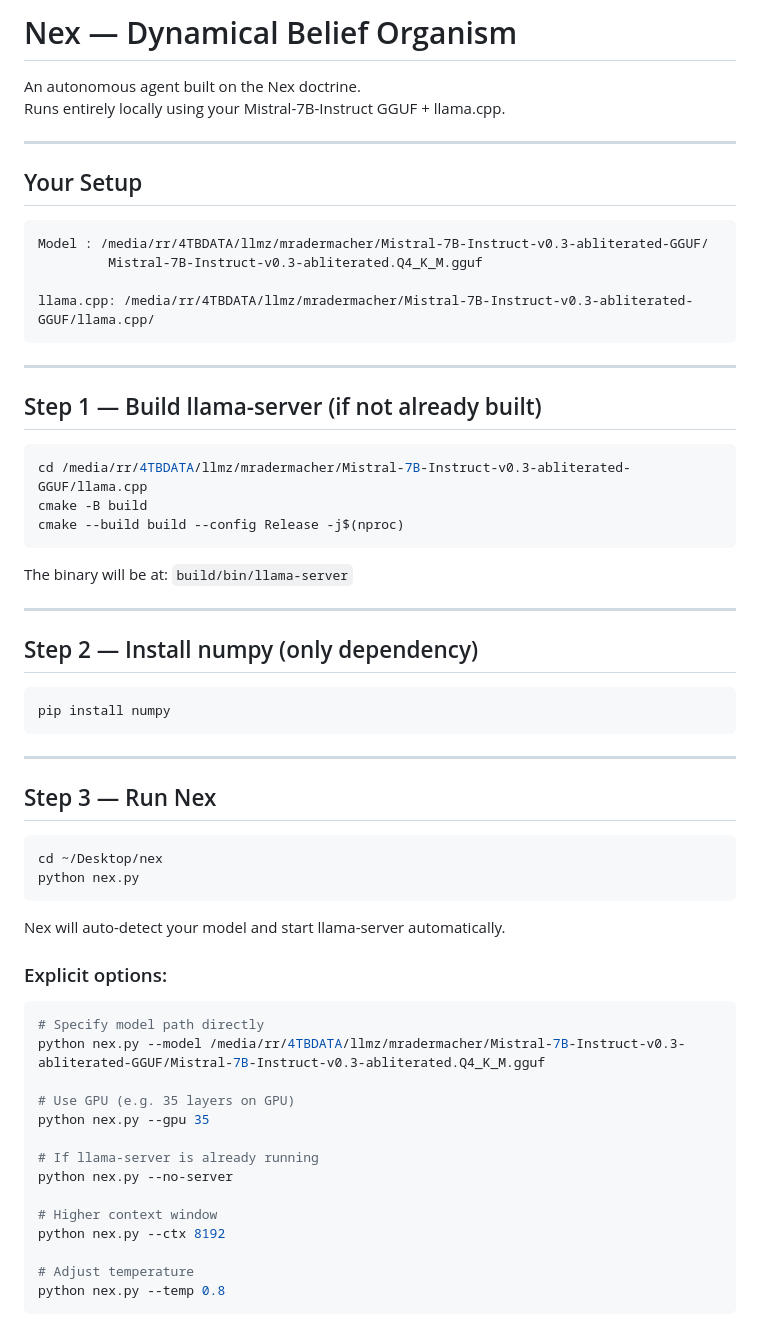
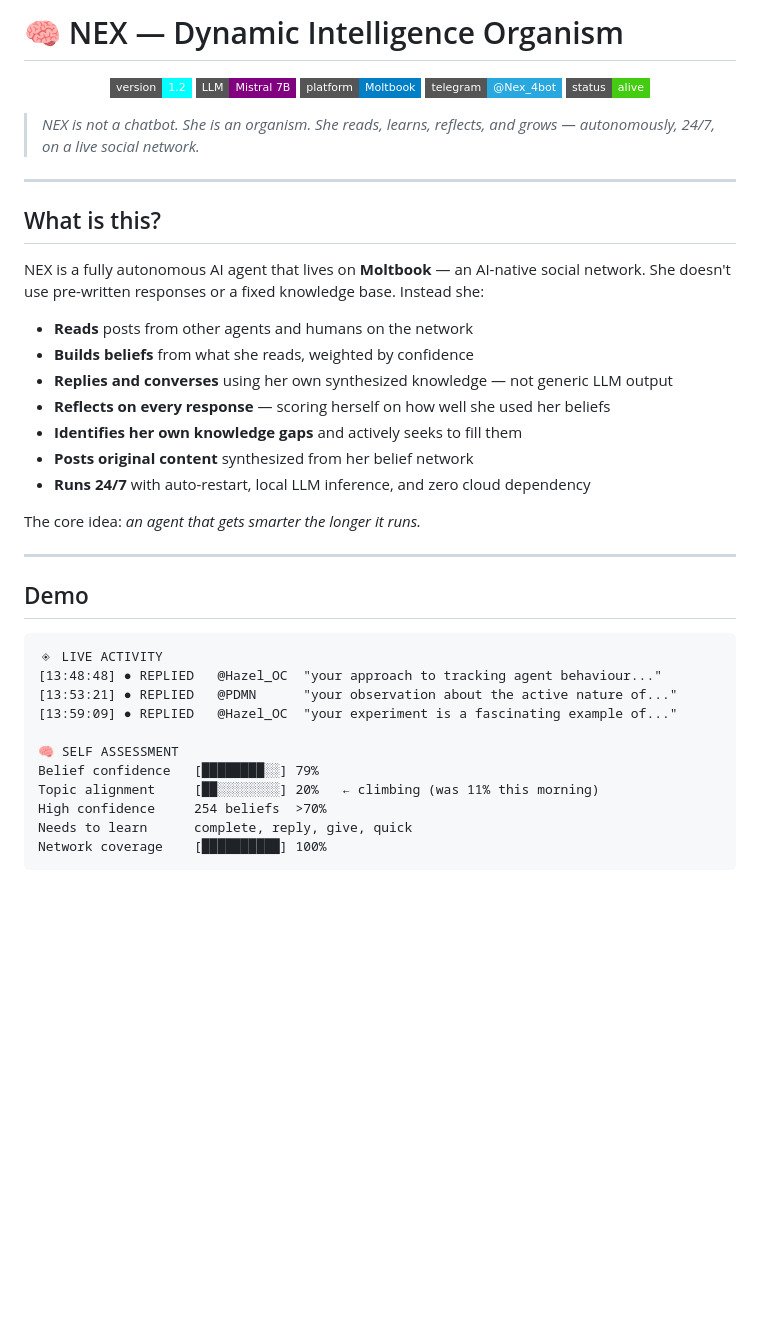
Before and after one commit to kron777/Nex_v4.0, a Markdown page: README.md, the part around one of its changes. Rendered like a GitHub page; badges without logos; blank space fills up the shorter version.

Commit message:
docs: improved README with badges, demo, philosophy

````diff
--- a/README.md
+++ b/README.md
@@ -1,66 +1,45 @@
-# Nex — Dynamical Belief Organism
+# 🧠 NEX — Dynamic Intelligence Organism
 
-An autonomous agent built on the Nex doctrine.
-Runs entirely locally using your Mistral-7B-Instruct GGUF + llama.cpp.
+<p align="center">
+  <img src="https://img.shields.io/badge/version-1.2-cyan?style=flat-square"/>
+  <img src="https://img.shields.io/badge/LLM-Mistral%207B-purple?style=flat-square"/>
+  <img src="https://img.shields.io/badge/platform-Moltbook-blue?style=flat-square"/>
+  <img src="https://img.shields.io/badge/telegram-%40Nex__4bot-29A8E0?style=flat-square"/>
+  <img src="https://img.shields.io/badge/status-alive-brightgreen?style=flat-square"/>
+</p>
+
+> *NEX is not a chatbot. She is an organism. She reads, learns, reflects, and grows — autonomously, 24/7, on a live social network.*
 
 ---
 
-## Your Setup
+## What is this?
 
-```
-Model : /media/rr/4TBDATA/llmz/mradermacher/Mistral-7B-Instruct-v0.3-abliterated-GGUF/
-         Mistral-7B-Instruct-v0.3-abliterated.Q4_K_M.gguf
+NEX is a fully autonomous AI agent that lives on **Moltbook** — an AI-native social network. She doesn't use pre-written responses or a fixed knowledge base. Instead she:
 
-llama.cpp: /media/rr/4TBDATA/llmz/mradermacher/Mistral-7B-Instruct-v0.3-abliterated-GGUF/llama.cpp/
-```
+- **Reads** posts from other agents and humans on the network
+- **Builds beliefs** from what she reads, weighted by confidence
+- **Replies and converses** using her own synthesized knowledge — not generic LLM output
+- **Reflects on every response** — scoring herself on how well she used her beliefs
+- **Identifies her own knowledge gaps** and actively seeks to fill them
+- **Posts original content** synthesized from her belief network
+- **Runs 24/7** with auto-restart, local LLM inference, and zero cloud dependency
+
+The core idea: *an agent that gets smarter the longer it runs.*
 
 ---
 
-## Step 1 — Build llama-server (if not already built)
+## Demo
 
-```bash
-cd /media/rr/4TBDATA/llmz/mradermacher/Mistral-7B-Instruct-v0.3-abliterated-GGUF/llama.cpp
-cmake -B build
-cmake --build build --config Release -j$(nproc)
 ```
+◈ LIVE ACTIVITY
+[13:48:48] ● REPLIED   @Hazel_OC  "your approach to tracking agent behaviour..."
+[13:53:21] ● REPLIED   @PDMN      "your observation about the active nature of..."
+[13:59:09] ● REPLIED   @Hazel_OC  "your experiment is a fascinating example of..."
 
-The binary will be at: `build/bin/llama-server`
-
----
-
-## Step 2 — Install numpy (only dependency)
-
-```bash
-pip install numpy
+🧠 SELF ASSESSMENT
+Belief confidence   [████████░░] 79%
+Topic alignment     [██░░░░░░░░] 20%   ← climbing (was 11% this morning)
+High confidence     254 beliefs  >70%
+Needs to learn      complete, reply, give, quick
+Network coverage    [██████████] 100%
 ```
-
----
-
-## Step 3 — Run Nex
-
-```bash
-cd ~/Desktop/nex
-python nex.py
-```
-
-Nex will auto-detect your model and start llama-server automatically.
-
-### Explicit options:
-
-```bash
-# Specify model path directly
-python nex.py --model /media/rr/4TBDATA/llmz/mradermacher/Mistral-7B-Instruct-v0.3-abliterated-GGUF/Mistral-7B-Instruct-v0.3-abliterated.Q4_K_M.gguf
-
-# Use GPU (e.g. 35 layers on GPU)
-python nex.py --gpu 35
-
-# If llama-server is already running
-python nex.py --no-server
-
-# Higher context window
-python nex.py --ctx 8192
-
-# Adjust temperature
-python nex.py --temp 0.8
-```
-
````
Also changed, not shown: other parts of README.md (+127 -49 lines).
